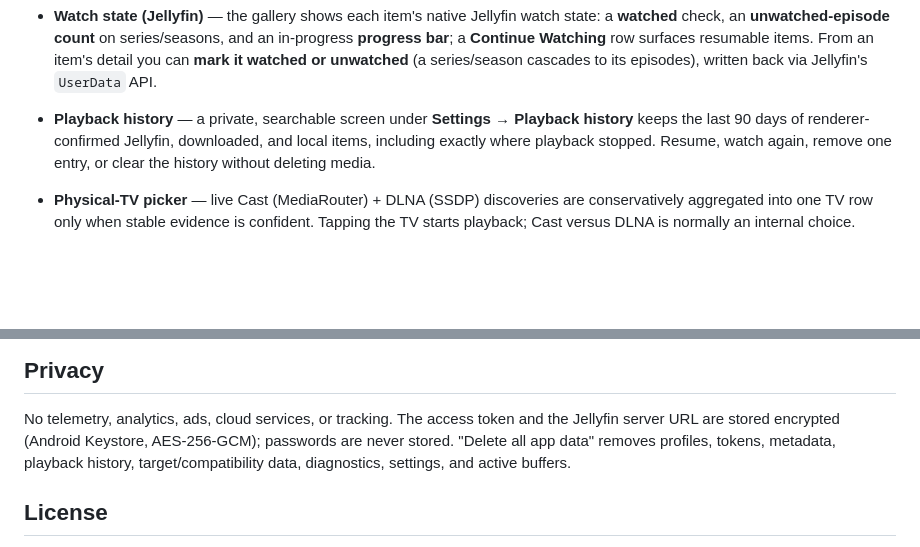
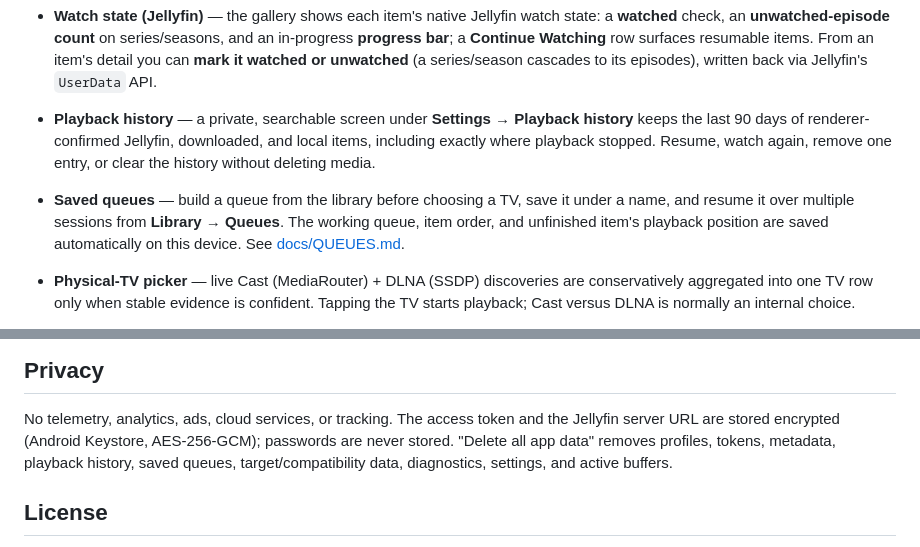
Before and after one commit to adsamcik/Stream-Ferry, a Markdown page: README.md, 2 parts joined by grey strips. Rendered like a GitHub page; blank space fills up the shorter version.

Commit message:
Document saving and resuming playback queues

```diff
--- a/README.md
+++ b/README.md
@@ -36,6 +36,9 @@ Implemented end-to-end:
 - **Playback history** — a private, searchable screen under **Settings → Playback history** keeps the
   last 90 days of renderer-confirmed Jellyfin, downloaded, and local items, including exactly where
   playback stopped. Resume, watch again, remove one entry, or clear the history without deleting media.
+- **Saved queues** — build a queue from the library before choosing a TV, save it under a name, and
+  resume it over multiple sessions from **Library → Queues**. The working queue, item order, and
+  unfinished item's playback position are saved automatically on this device. See [docs/QUEUES.md](docs/QUEUES.md).
 - **Physical-TV picker** — live Cast (MediaRouter) + DLNA (SSDP) discoveries are conservatively
   aggregated into one TV row only when stable evidence is confident. Tapping the TV starts playback;
   Cast versus DLNA is normally an internal choice.
@@ -120,7 +123,7 @@ The pure-JVM core subset can also be verified directly with `kotlinc` (procedure
 
 No telemetry, analytics, ads, cloud services, or tracking. The access token and the Jellyfin server
 URL are stored encrypted (Android Keystore, AES-256-GCM); passwords are never stored. "Delete all app
-data" removes profiles, tokens, metadata, playback history, target/compatibility data, diagnostics,
+data" removes profiles, tokens, metadata, playback history, saved queues, target/compatibility data, diagnostics,
 settings, and active buffers.
 
 ## License
```
Also changed, not shown: CHANGELOG.md (+5 -0 lines), docs/QUEUES.md (added, +52 -0 lines).
